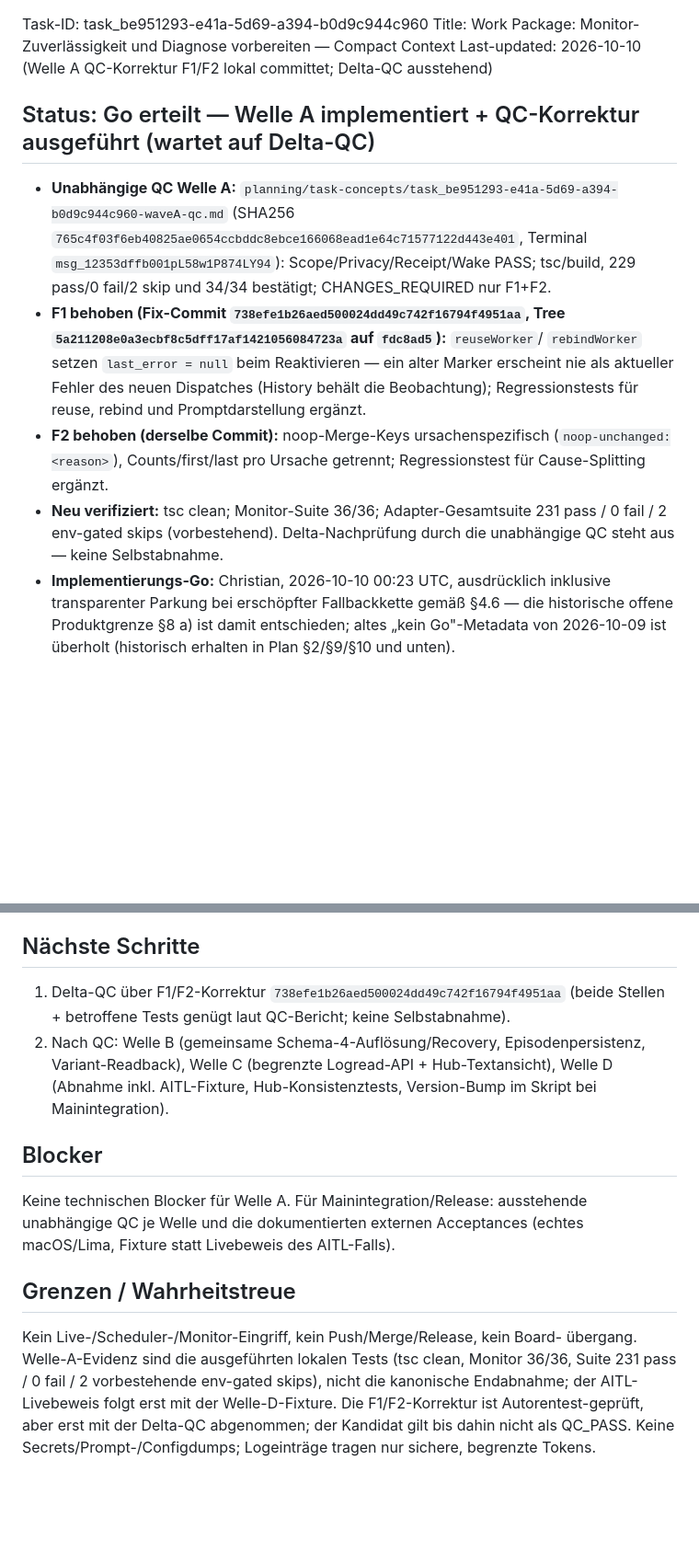
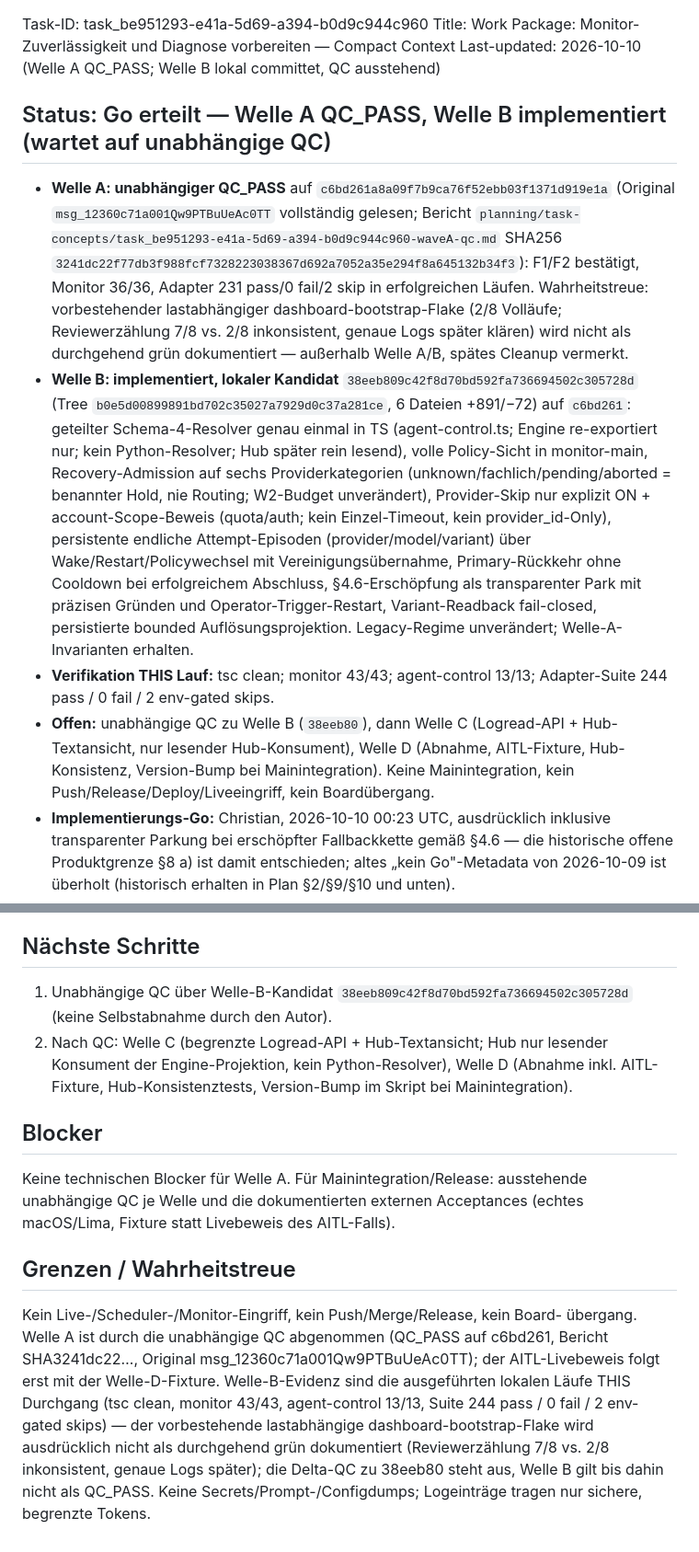
Before and after one commit to GeektankLabs/opencode-vm, a Markdown page: .opencode/tasks/task-task_be951293-e41a-5d69-a394-b0d9c944c960.compact.md, 2 parts joined by grey strips. Shown at 92% size. Rendered like a GitHub page; blank space fills up the shorter version.

```diff
--- a/.opencode/tasks/task-task_be951293-e41a-5d69-a394-b0d9c944c960.compact.md
+++ b/.opencode/tasks/task-task_be951293-e41a-5d69-a394-b0d9c944c960.compact.md
@@ -1,24 +1,37 @@
 Task-ID: task_be951293-e41a-5d69-a394-b0d9c944c960
 Title: Work Package: Monitor-Zuverlässigkeit und Diagnose vorbereiten — Compact Context
-Last-updated: 2026-10-10 (Welle A QC-Korrektur F1/F2 lokal committet; Delta-QC ausstehend)
+Last-updated: 2026-10-10 (Welle A QC_PASS; Welle B lokal committet, QC ausstehend)
 
-## Status: Go erteilt — Welle A implementiert + QC-Korrektur ausgeführt (wartet auf Delta-QC)
+## Status: Go erteilt — Welle A QC_PASS, Welle B implementiert (wartet auf unabhängige QC)
 
-- **Unabhängige QC Welle A:** `planning/task-concepts/task_be951293-e41a-5d69-a394-b0d9c944c960-waveA-qc.md`
-  (SHA256 `765c4f03f6eb40825ae0654ccbddc8ebce166068ead1e64c71577122d443e401`, Terminal
-  `msg_12353dffb001pL58w1P874LY94`): Scope/Privacy/Receipt/Wake PASS; tsc/build,
-  229 pass/0 fail/2 skip und 34/34 bestätigt; CHANGES_REQUIRED nur F1+F2.
-- **F1 behoben (Fix-Commit `738efe1b26aed500024dd49c742f16794f4951aa`, Tree
-  `5a211208e0a3ecbf8c5dff17af1421056084723a` auf `fdc8ad5`):** `reuseWorker`/
-  `rebindWorker` setzen `last_error = null` beim Reaktivieren — ein alter Marker
-  erscheint nie als aktueller Fehler des neuen Dispatches (History behält die
-  Beobachtung); Regressionstests für reuse, rebind und Promptdarstellung ergänzt.
-- **F2 behoben (derselbe Commit):** noop-Merge-Keys ursachenspezifisch
-  (`noop-unchanged:<reason>`), Counts/first/last pro Ursache getrennt;
-  Regressionstest für Cause-Splitting ergänzt.
-- **Neu verifiziert:** tsc clean; Monitor-Suite 36/36; Adapter-Gesamtsuite
-  231 pass / 0 fail / 2 env-gated skips (vorbestehend). Delta-Nachprüfung durch
-  die unabhängige QC steht aus — keine Selbstabnahme.
+- **Welle A: unabhängiger QC_PASS** auf `c6bd261a8a09f7b9ca76f52ebb03f1371d919e1a`
+  (Original `msg_12360c71a001Qw9PTBuUeAc0TT` vollständig gelesen; Bericht
+  `planning/task-concepts/task_be951293-e41a-5d69-a394-b0d9c944c960-waveA-qc.md`
+  SHA256 `3241dc22f77db3f988fcf7328223038367d692a7052a35e294f8a645132b34f3`):
+  F1/F2 bestätigt, Monitor 36/36, Adapter 231 pass/0 fail/2 skip in erfolgreichen
+  Läufen. Wahrheitstreue: vorbestehender lastabhängiger dashboard-bootstrap-Flake
+  (2/8 Volläufe; Reviewerzählung 7/8 vs. 2/8 inkonsistent, genaue Logs später
+  klären) wird nicht als durchgehend grün dokumentiert — außerhalb Welle A/B,
+  spätes Cleanup vermerkt.
+- **Welle B: implementiert, lokaler Kandidat** `38eeb809c42f8d70bd592fa736694502c305728d`
+  (Tree `b0e5d00899891bd702c35027a7929d0c37a281ce`, 6 Dateien +891/−72) auf
+  `c6bd261`: geteilter Schema-4-Resolver genau einmal in TS (agent-control.ts;
+  Engine re-exportiert nur; kein Python-Resolver; Hub später rein lesend), volle
+  Policy-Sicht in monitor-main, Recovery-Admission auf sechs Providerkategorien
+  (unknown/fachlich/pending/aborted = benannter Hold, nie Routing; W2-Budget
+  unverändert), Provider-Skip nur explizit ON + account-Scope-Beweis (quota/auth;
+  kein Einzel-Timeout, kein provider_id-Only), persistente endliche
+  Attempt-Episoden (provider/model/variant) über Wake/Restart/Policywechsel mit
+  Vereinigungsübernahme, Primary-Rückkehr ohne Cooldown bei erfolgreichem
+  Abschluss, §4.6-Erschöpfung als transparenter Park mit präzisen Gründen und
+  Operator-Trigger-Restart, Variant-Readback fail-closed, persistierte bounded
+  Auflösungsprojektion. Legacy-Regime unverändert; Welle-A-Invarianten erhalten.
+- **Verifikation THIS Lauf:** tsc clean; monitor 43/43; agent-control 13/13;
+  Adapter-Suite 244 pass / 0 fail / 2 env-gated skips.
+- **Offen:** unabhängige QC zu Welle B (`38eeb80`), dann Welle C (Logread-API +
+  Hub-Textansicht, nur lesender Hub-Konsument), Welle D (Abnahme, AITL-Fixture,
+  Hub-Konsistenz, Version-Bump bei Mainintegration). Keine Mainintegration,
+  kein Push/Release/Deploy/Liveeingriff, kein Boardübergang.
 - **Implementierungs-Go:** Christian, 2026-10-10 00:23 UTC, ausdrücklich inklusive
   transparenter Parkung bei erschöpfter Fallbackkette gemäß §4.6 — die historische
   offene Produktgrenze §8 a) ist damit entschieden; altes „kein Go"-Metadata von
@@ -110,12 +123,11 @@ Technische reversible MVP-Empfehlungen b–e begründet entschieden).
 
 ## Nächste Schritte
 
-1. Delta-QC über F1/F2-Korrektur `738efe1b26aed500024dd49c742f16794f4951aa`
-   (beide Stellen + betroffene Tests genügt laut QC-Bericht; keine Selbstabnahme).
-2. Nach QC: Welle B (gemeinsame Schema-4-Auflösung/Recovery, Episodenpersistenz,
-   Variant-Readback), Welle C (begrenzte Logread-API + Hub-Textansicht), Welle D
-   (Abnahme inkl. AITL-Fixture, Hub-Konsistenztests, Version-Bump im Skript bei
-   Mainintegration).
+1. Unabhängige QC über Welle-B-Kandidat `38eeb809c42f8d70bd592fa736694502c305728d`
+   (keine Selbstabnahme durch den Autor).
+2. Nach QC: Welle C (begrenzte Logread-API + Hub-Textansicht; Hub nur lesender
+   Konsument der Engine-Projektion, kein Python-Resolver), Welle D (Abnahme inkl.
+   AITL-Fixture, Hub-Konsistenztests, Version-Bump im Skript bei Mainintegration).
 
 ## Blocker
 
@@ -126,10 +138,13 @@ macOS/Lima, Fixture statt Livebeweis des AITL-Falls).
 ## Grenzen / Wahrheitstreue
 
 Kein Live-/Scheduler-/Monitor-Eingriff, kein Push/Merge/Release, kein Board-
-übergang. Welle-A-Evidenz sind die ausgeführten lokalen Tests (tsc clean,
-Monitor 36/36, Suite 231 pass / 0 fail / 2 vorbestehende env-gated skips),
-nicht die kanonische Endabnahme; der AITL-Livebeweis folgt erst mit der
-Welle-D-Fixture. Die F1/F2-Korrektur ist Autorentest-geprüft, aber erst mit
-der Delta-QC abgenommen; der Kandidat gilt bis dahin nicht als QC_PASS.
-Keine Secrets/Prompt-/Configdumps; Logeinträge tragen nur sichere,
-begrenzte Tokens.
+übergang. Welle A ist durch die unabhängige QC abgenommen (QC_PASS auf c6bd261,
+Bericht SHA3241dc22…, Original msg_12360c71a001Qw9PTBuUeAc0TT); der
+AITL-Livebeweis folgt erst mit der Welle-D-Fixture. Welle-B-Evidenz sind die
+ausgeführten lokalen Läufe THIS Durchgang (tsc clean, monitor 43/43,
+agent-control 13/13, Suite 244 pass / 0 fail / 2 env-gated skips) — der
+vorbestehende lastabhängige dashboard-bootstrap-Flake wird ausdrücklich nicht
+als durchgehend grün dokumentiert (Reviewerzählung 7/8 vs. 2/8 inkonsistent,
+genaue Logs später); die Delta-QC zu 38eeb80 steht aus, Welle B gilt bis dahin
+nicht als QC_PASS. Keine Secrets/Prompt-/Configdumps; Logeinträge tragen nur
+sichere, begrenzte Tokens.
```
Also changed, not shown: other parts of .opencode/tasks/task-task_be951293-e41a-5d69-a394-b0d9c944c960.compact.md (+4 -4 lines), planning/task-concepts/task_be951293-e41a-5d69-a394-b0d9c944c960-concept-plan.md (+58 -6 lines).
